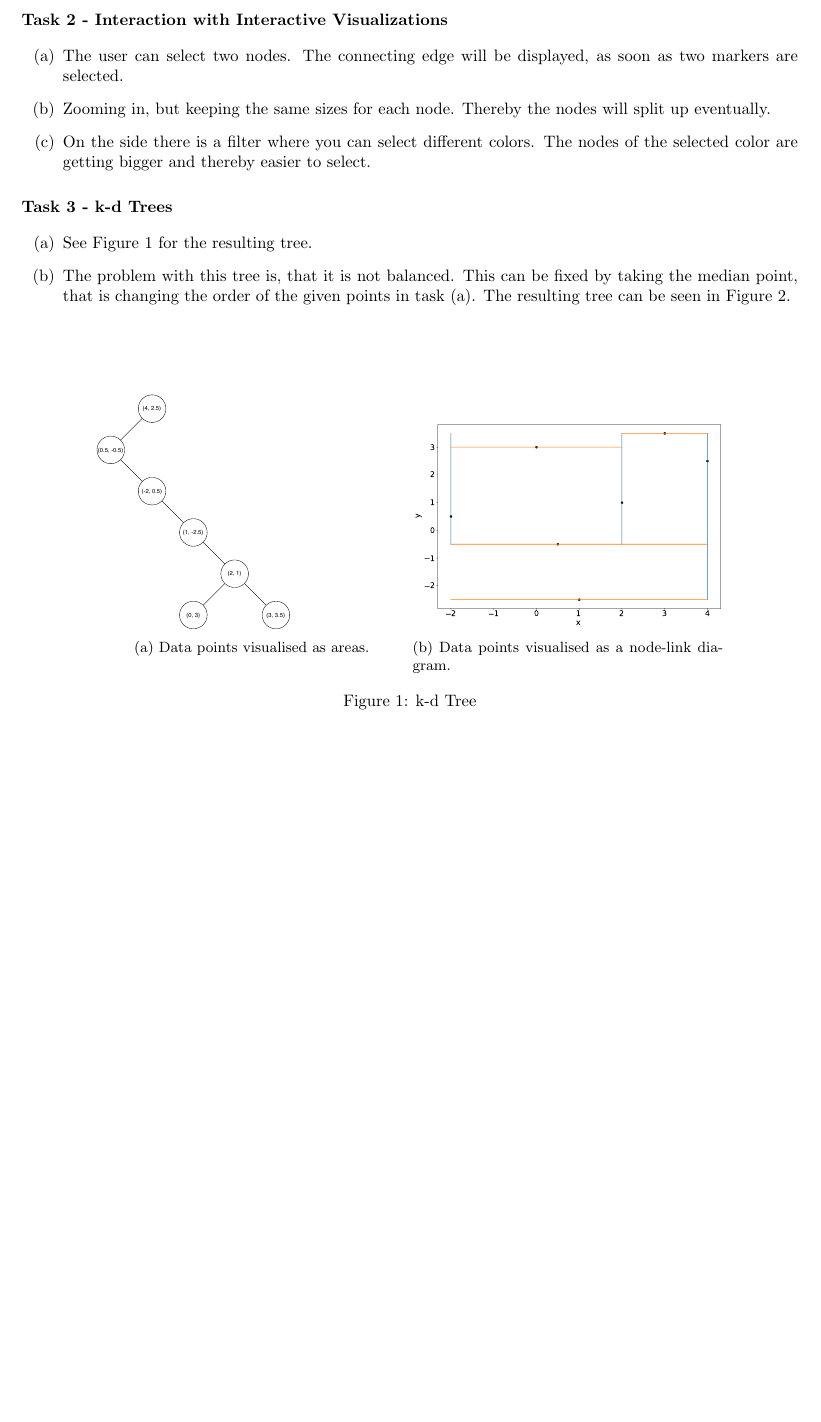
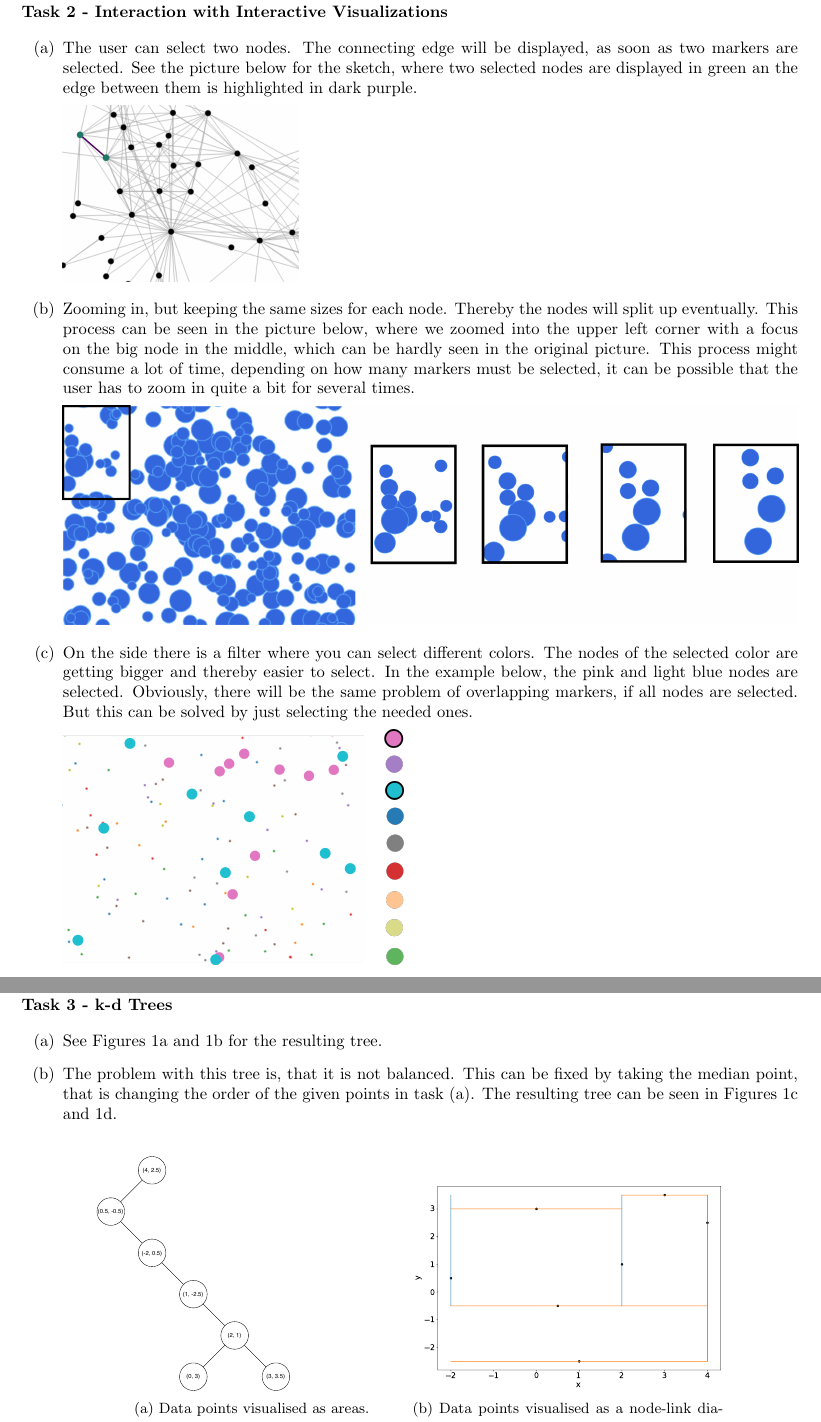
Before and after one commit to Stunkymonkey/infovis, a LaTeX document (ex7/Breul_Bühler_Ullerich.tex): part of page 1 of 2 before the commit and two parts of pages 2 and 3 of 3 after it, the two joined at a grey line, cut so that both start at the same text, the shorter picture padded with empty space. Compiled offline with pdfLaTeX.

Commit message:
Tasl 7.2 done

```diff
--- a/ex7/Breul_Bühler_Ullerich.tex
+++ b/ex7/Breul_Bühler_Ullerich.tex
@@ -51,26 +51,44 @@
 \section*{Task 2 - Interaction with Interactive Visualizations}
 \begin{enumerate}
 	\item[(a)]The user can select two nodes. The connecting edge will be displayed, as soon as two markers are selected.
-	\item[(b)]Zooming in, but keeping the same sizes for each node. Thereby the nodes will split up eventually.
-	\item[(c)]On the side there is a filter where you can select different colors. The nodes of the selected color are getting bigger and thereby easier to select.
+	See the picture below for the sketch, where two selected nodes are displayed in green an the edge between them is highlighted in dark purple.
+
+	\includegraphics[width=5cm]{2a.png}
+
+	\item[(b)]Zooming in, but keeping the same sizes for each node. Thereby the nodes will split up eventually. This process can be seen in the picture below, where we zoomed into the upper left corner with a focus on the big node in the middle, which can be hardly seen in the original picture.
+	This process might consume a lot of time, depending on how many markers must be selected, it can be possible that the user has to zoom in quite a bit for several times.
+
+	\includegraphics[width=\linewidth]{2b.png}
+
+	\item[(c)]On the side there is a filter where you can select different colors.
+	The nodes of the selected color are getting bigger and thereby easier to select.
+	In the example below, the pink and light blue nodes are selected.
+	Obviously, there will be the same problem of overlapping markers, if all nodes are selected.
+	But this can be solved by just selecting the needed ones.
+
+	%\includegraphics[width=\linewidth]{2c.png}
+	\includegraphics[height=5cm]{2c2.png}
 \end{enumerate}
 
+\clearpage
 \section*{Task 3 - k-d Trees}
 \begin{enumerate}
-	\item[(a)] See \Cref*{kdtree} for the resulting tree.
-	\begin{figure}
-		\centering
-		\begin{subfigure}[t]{.4\textwidth}
-			\includegraphics[height=5cm]{2-dtree.pdf}
-			\caption{Data points visualised as areas.}
-		\end{subfigure}
+	\item[(a)] See \Cref*{1,2} for the resulting tree.
+
+	\item[(b)] The problem with this tree is, that it is not balanced.
+	This can be fixed by taking the median point, that is changing the order of the given points in task (a).
+	The resulting tree can be seen in \Cref*{3,4}.
+
+\end{enumerate}
+\begin{figure}[!hb]
+	\centering
+	\begin{subfigure}[t]{.4\textwidth}
+		\includegraphics[height=5cm]{2-dtree.pdf}
+		\caption{Data points visualised as areas.}
+		\label{1}
+	\end{subfigure}
 	\begin{subfigure}[t]{.4\textwidth}
 		\includegraphics[width=\linewidth]{2dtree_nodelink.pdf}
 		\caption{Data points visualised as a node-link diagram.}
+		\label{2}
 	\end{subfigure}
-	\caption{k-d Tree}
-	\label{kdtree}
-	\end{figure}
-	\item[(b)] The problem with this tree is, that it is not balanced.
-	This can be fixed by taking the median point, that is changing the order of the given points in task (a).
-	The resulting tree can be seen in \Cref*{kdtree2}.
@@ -83,10 +100,10 @@
 	\begin{subfigure}[t]{.4\textwidth}
 		\includegraphics[width=\linewidth]{2dtree_nodelink2.pdf}
 		\caption{Data points visualised as a node-link diagram.}
+		\label{4}
 	\end{subfigure}
-	\caption{balanced k-d Tree}
-	\label{kdtree2}
+	\caption{k-d Trees}
+	\label{kdtree}
 \end{figure}
-\end{enumerate}
 
 \end{document}
```
Also changed, not shown: ex7/2a.png (added), ex7/2b.png (added), ex7/2c.png (added), ex7/2c2.png (added), ex7/Breul_Bühler_Ullerich.pdf, ex7/Breul_Bühler_Ullerich.tex (5 more changed lines).
